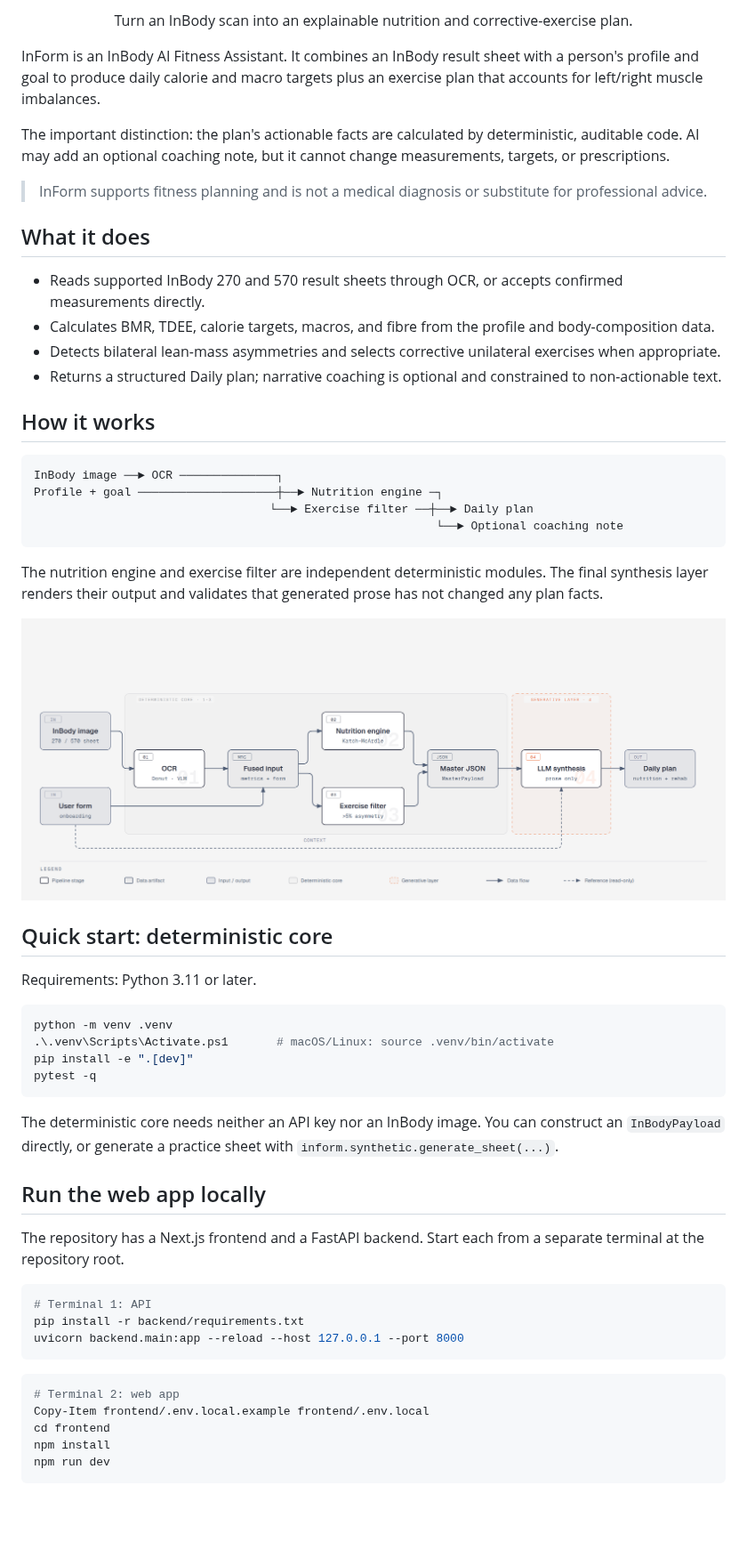
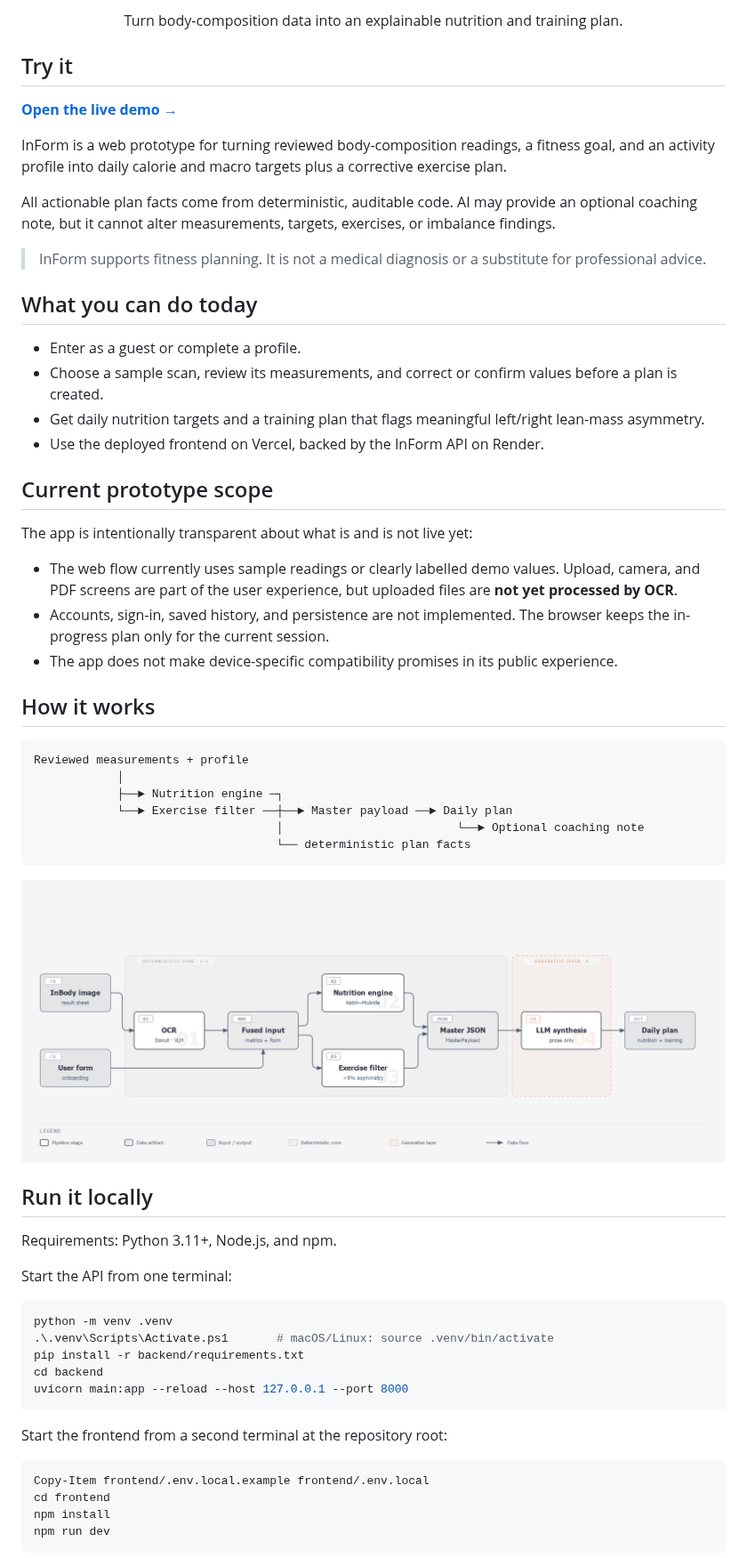
Before and after one commit to QeekOw/InForm, a Markdown page: README.md, the part around one of its changes. Shown at 89% size. GitHub-like rendering; pictures changed too: docs/assets/pipeline.png; blank space fills up the shorter version.

````diff
--- a/README.md
+++ b/README.md
@@ -12,60 +11,64 @@
 </p>
 
 <p align="center">
-  Turn an InBody scan into an explainable nutrition and corrective-exercise plan.
+  Turn body-composition data into an explainable nutrition and training plan.
 </p>
 
-InForm is an InBody AI Fitness Assistant. It combines an InBody result sheet with a person's profile and goal to produce daily calorie and macro targets plus an exercise plan that accounts for left/right muscle imbalances.
+## Try it
 
-The important distinction: the plan's actionable facts are calculated by deterministic, auditable code. AI may add an optional coaching note, but it cannot change measurements, targets, or prescriptions.
+**[Open the live demo →](https://in-form.vercel.app)**
 
-> InForm supports fitness planning and is not a medical diagnosis or substitute for professional advice.
+InForm is a web prototype for turning reviewed body-composition readings, a fitness goal, and an activity profile into daily calorie and macro targets plus a corrective exercise plan.
 
-## What it does
+All actionable plan facts come from deterministic, auditable code. AI may provide an optional coaching note, but it cannot alter measurements, targets, exercises, or imbalance findings.
 
-- Reads supported InBody 270 and 570 result sheets through OCR, or accepts confirmed measurements directly.
-- Calculates BMR, TDEE, calorie targets, macros, and fibre from the profile and body-composition data.
-- Detects bilateral lean-mass asymmetries and selects corrective unilateral exercises when appropriate.
-- Returns a structured Daily plan; narrative coaching is optional and constrained to non-actionable text.
+> InForm supports fitness planning. It is not a medical diagnosis or a substitute for professional advice.
+
+## What you can do today
+
+- Enter as a guest or complete a profile.
+- Choose a sample scan, review its measurements, and correct or confirm values before a plan is created.
+- Get daily nutrition targets and a training plan that flags meaningful left/right lean-mass asymmetry.
+- Use the deployed frontend on Vercel, backed by the InForm API on Render.
+
+## Current prototype scope
+
+The app is intentionally transparent about what is and is not live yet:
+
+- The web flow currently uses sample readings or clearly labelled demo values. Upload, camera, and PDF screens are part of the user experience, but uploaded files are **not yet processed by OCR**.
+- Accounts, sign-in, saved history, and persistence are not implemented. The browser keeps the in-progress plan only for the current session.
+- The app does not make device-specific compatibility promises in its public experience.
 
 ## How it works
 
 ```
-InBody image ──► OCR ──────────────┐
-Profile + goal ────────────────────┼──► Nutrition engine ─┐
-                                  └──► Exercise filter ──┼──► Daily plan
-                                                          └──► Optional coaching note
+Reviewed measurements + profile
+            │
+            ├──► Nutrition engine ─┐
+            └──► Exercise filter ──┼──► Master payload ──► Daily plan
+                                   │                         └──► Optional coaching note
+                                   └── deterministic plan facts
 ```
 
-The nutrition engine and exercise filter are independent deterministic modules. The final synthesis layer renders their output and validates that generated prose has not changed any plan facts.
+![InForm pipeline: reviewed measurements and profile flow through deterministic nutrition and exercise stages into MasterPayload, then into a daily plan with an optional coaching note.](docs/assets/pipeline.png)
 
-![InForm pipeline diagram: an InBody scan and profile flow through OCR, nutrition, exercise selection, and synthesis to produce a daily plan.](docs/assets/pipeline.png)
+## Run it locally
 
-## Quick start: deterministic core
+Requirements: Python 3.11+, Node.js, and npm.
 
-Requirements: Python 3.11 or later.
+Start the API from one terminal:
 
 ```powershell
 python -m venv .venv
 .\.venv\Scripts\Activate.ps1       # macOS/Linux: source .venv/bin/activate
-pip install -e ".[dev]"
-pytest -q
+pip install -r backend/requirements.txt
+cd backend
+uvicorn main:app --reload --host 127.0.0.1 --port 8000
 ```
 
-The deterministic core needs neither an API key nor an InBody image. You can construct an `InBodyPayload` directly, or generate a practice sheet with `inform.synthetic.generate_sheet(...)`.
-
-## Run the web app locally
-
-The repository has a Next.js frontend and a FastAPI backend. Start each from a separate terminal at the repository root.
+Start the frontend from a second terminal at the repository root:
 
 ```powershell
-# Terminal 1: API
-pip install -r backend/requirements.txt
-uvicorn backend.main:app --reload --host 127.0.0.1 --port 8000
-```
-
-```powershell
-# Terminal 2: web app
 Copy-Item frontend/.env.local.example frontend/.env.local
 cd frontend
 npm install
````
Also changed, not shown: other parts of README.md (+14 -35 lines), 2 other files.
